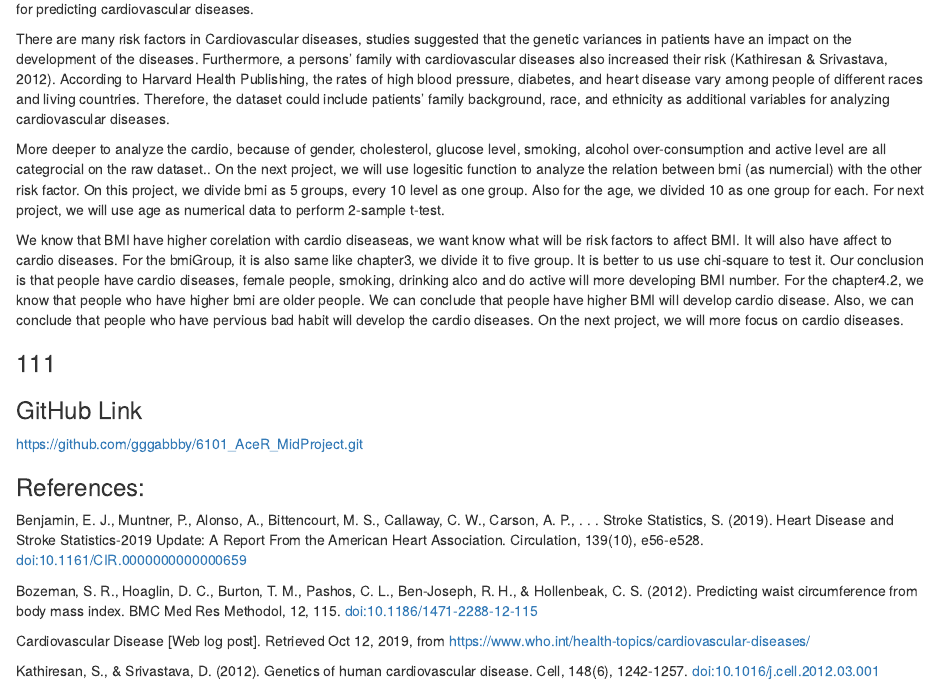
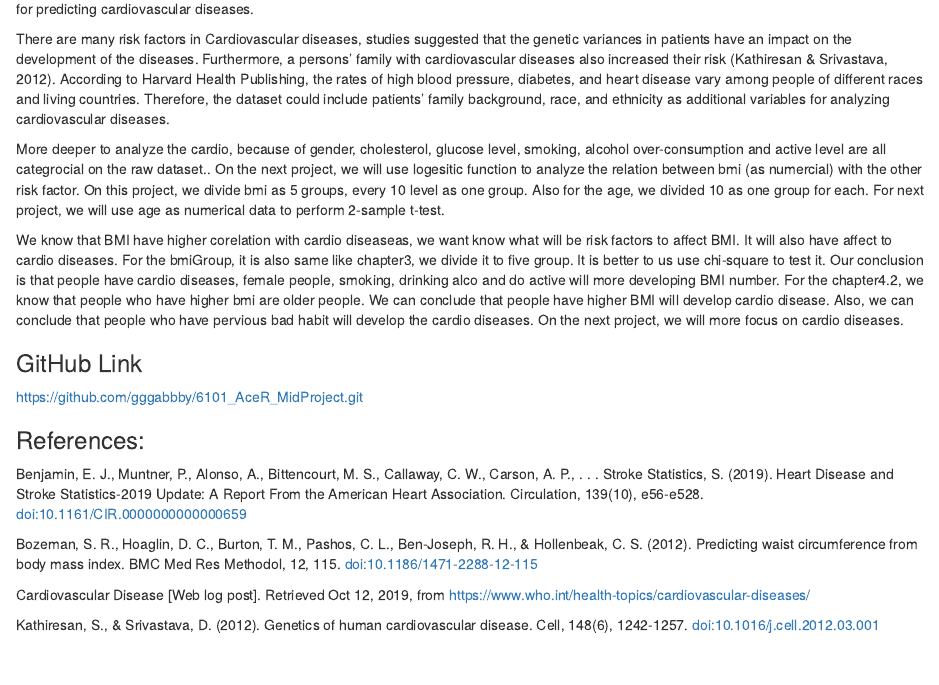
Before and after one commit to xinyuyao22/6101_AceR_MidProject, an R Markdown document (AceR-MidProject.Rmd): the page in a window 1100 px wide, from 8820 px down. Rendered offline with R 4.5, knitr and Pandoc, with nearby package versions; some code elsewhere in the file could not run offline.

Commit message:
final step

```diff
--- a/test.Rmd
+++ b/AceR-MidProject.Rmd
@@ -685,7 +685,6 @@ More deeper to analyze the cardio, because of gender, cholesterol, glucose level
 
 We know that BMI have higher corelation with cardio diseaseas, we want know what will be risk factors to affect BMI. It will also have affect to cardio diseases. For the bmiGroup, it is also same like chapter3, we divide it to five group. It is better to us use chi-square to test it. Our conclusion is that people have cardio diseases, female people, smoking, drinking alco and do active will more developing BMI number. For the chapter4.2, we know that people who have higher bmi are older people. We can conclude that people have higher BMI will develop cardio disease. Also, we can conclude that people who have pervious bad habit will develop the cardio diseases. On the next project, we will more focus on cardio diseases.
 
-### 111
 
 ### GitHub Link
 https://github.com/gggabbby/6101_AceR_MidProject.git
```
